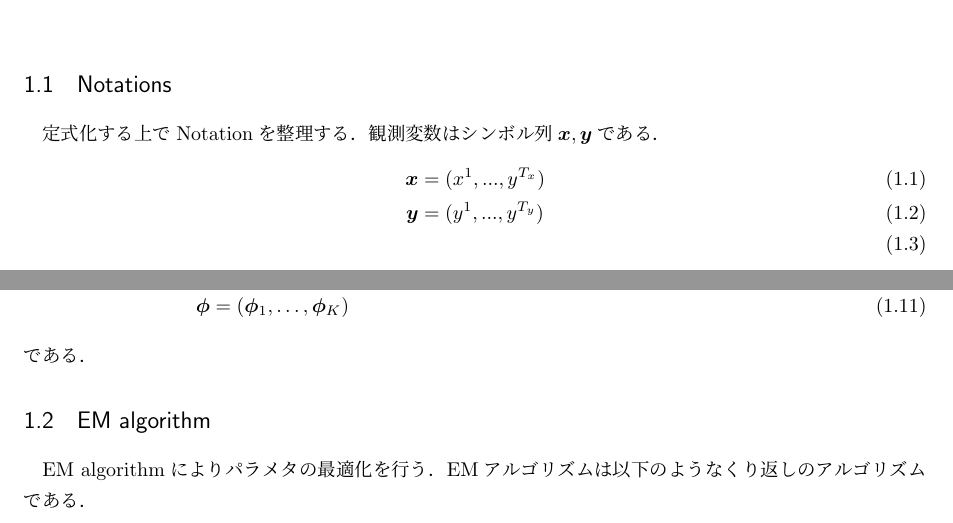
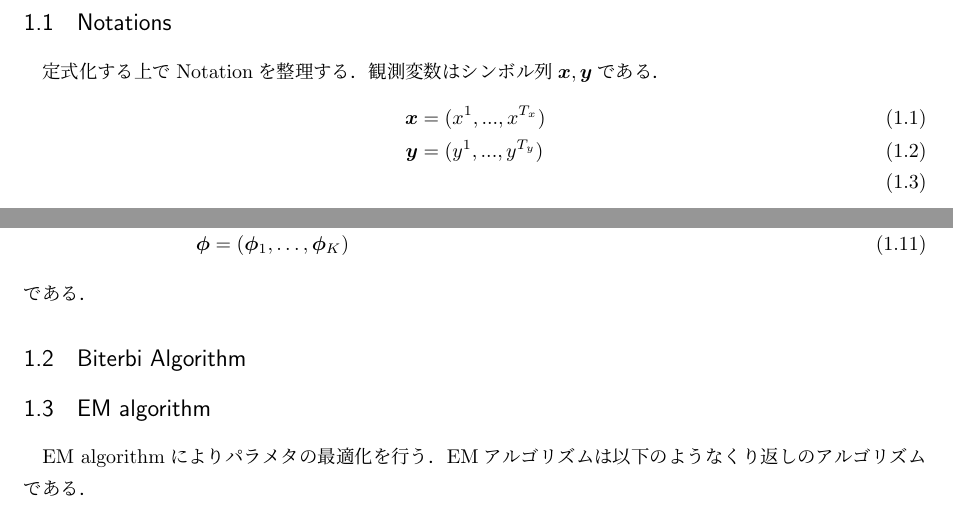
Before and after one commit to bigsea-t/tex_notes, a LaTeX document (phmm/main.tex, which reads phmm/phmm.tex): two parts of pages 1 and 2 of 3, joined at a grey line, cut so that both start at the same text. Compiled offline with pLaTeX and dvipdfmx.

Commit message:
[wip] phmm

```diff
--- a/phmm/phmm.tex
+++ b/phmm/phmm.tex
@@ -68,7 +68,7 @@ Pairwise HMMとは2つのsequence data（DNAの塩基配列やタンパク質の
 \label{subsec:phmm_nt}
 定式化する上でNotationを整理する．観測変数はシンボル列$\bm{x}, \bm{y}$である．
 \begin{align}
-\bm{x}&=(x^1,...,y^{T_x})\\
+\bm{x}&=(x^1,...,x^{T_x})\\
 \bm{y}&=(y^1,...,y^{T_y})\\
 \end{align}
 観測変数$x^i, y^j$に対応する隠れ変数$\bm{z}^{ij}$は以下のように定義する．ここで，$x^i$もしくは$y^j$の代わりにgapを許す（観測されたシンボルが対応しない場合がある）．
@@ -123,7 +123,10 @@ p(\bm{z}^{11}|\bm{\alpha})
 \end{align}
 である．
 
+\subsection{Biterbi Algorithm}
+
 \subsection{EM algorithm}
+
 \label{subsec:em}
 EM algorithmによりパラメタの最適化を行う．EMアルゴリズムは以下のようなくり返しのアルゴリズムである．
 \begin{align}
```
Also changed, not shown: phmm/main.tex (+0 -1 lines), phmm/main.pdf, phmm/phmm.tex (2 more changed lines).
